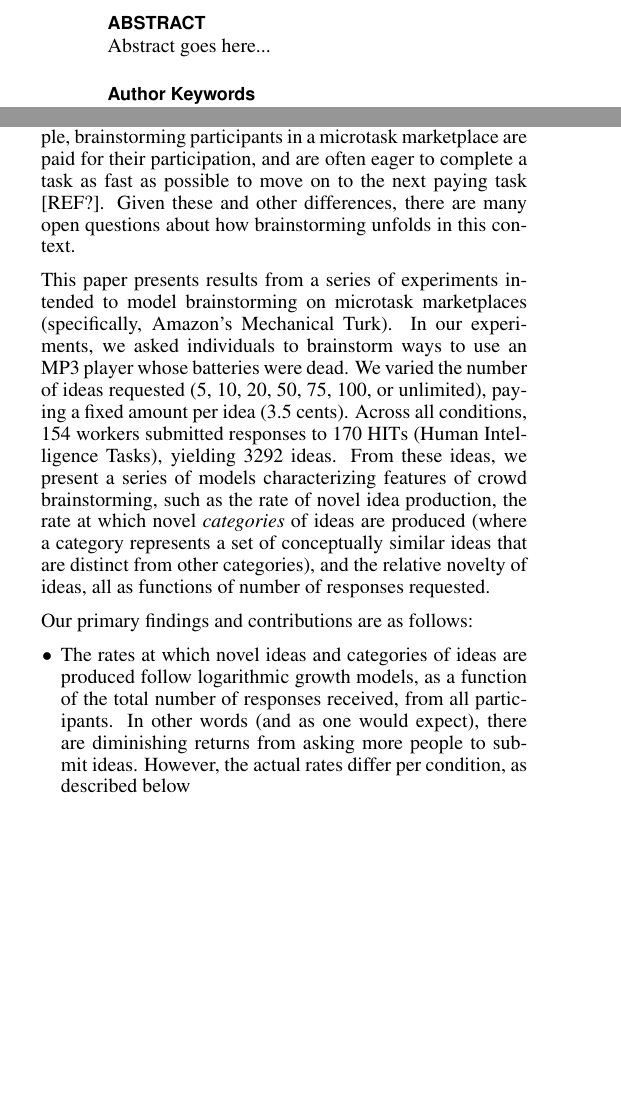
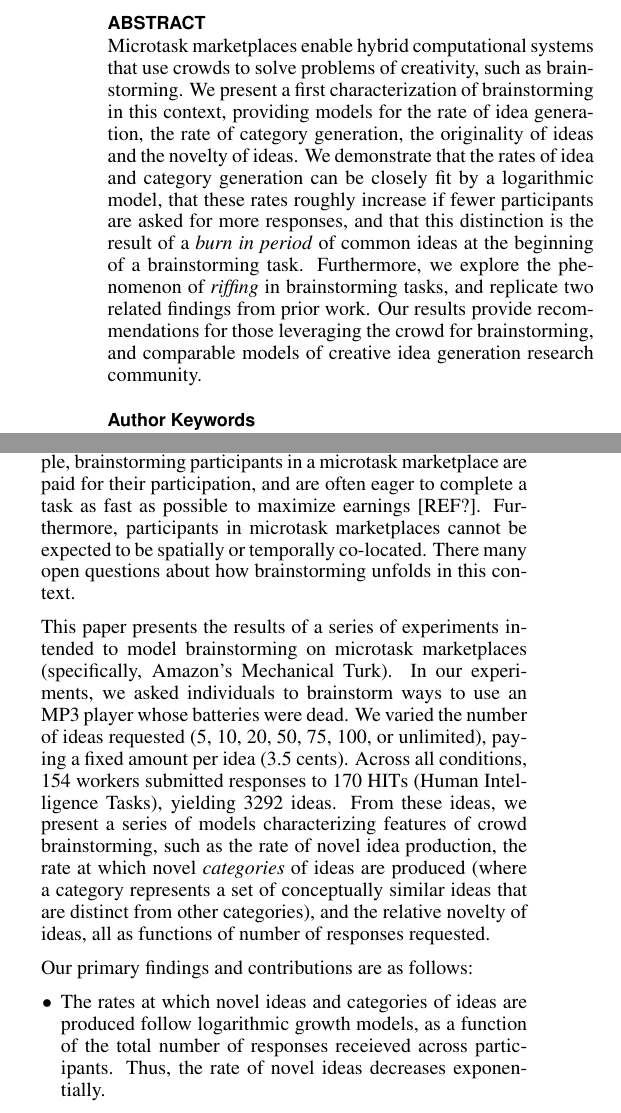
Before and after one commit to filkry/crowbrain, a LaTeX document (chi2014/paper.tex, which reads chi2014/abstract.tex, chi2014/introduction.tex): two parts of the columns of page 1 of 11, joined at a grey line, cut so that both start at the same text, the shorter picture padded with empty space. Compiled offline with pdfLaTeX.

Commit message:
abstract, introduction pass

```diff
--- a/chi2014/abstract.tex
+++ b/chi2014/abstract.tex
@@ -1 +1 @@
-Abstract goes here...
+Microtask marketplaces enable hybrid computational systems that use crowds to solve problems of creativity, such as brainstorming. We present a first characterization of brainstorming in this context, providing models for the rate of idea generation, the rate of category generation, the originality of ideas and the novelty of ideas. We demonstrate that the rates of idea and category generation can be closely fit by a logarithmic model, that these rates roughly increase if fewer participants are asked for more responses, and that this distinction is the result of a \emph{burn in period} of common ideas at the beginning of a brainstorming task. Furthermore, we explore the phenomenon of \emph{riffing} in brainstorming tasks, and replicate two related findings from prior work. Our results provide recommendations for those leveraging the crowd for brainstorming, and comparable models of creative idea generation research community.
--- a/chi2014/introduction.tex
+++ b/chi2014/introduction.tex
@@ -4,7 +4,7 @@ Microtask marketplaces such as Amazon's Mechanical Turk have proven to be useful
 
 A particularly compelling use of microtask marketplaces is to tap into the collective creativity of crowds. This enables one to quickly sample a wide range of ideas from a diverse population, which is useful for tasks such as brainstorming or design. Aaron Koblin's art piece ``The Sheep Market'' \cite{koblin_2009} was an early demonstration of this potential. In this project, he asked 10,000 individuals to draw a ``sheep facing left,'' yielding a wide range of unique results. More recently, there has been interest in systems that support crowd-based design. For example, Yu and Nickerson developed a system that combines genetic algorithms with design input from crowd workers to explore a design space \cite{yu_cooks_2011}.
 
-In this paper, we focus on crowd-based brainstorming. While brainstorming has been an implicit component of many creative endeavors in microtask marketplaces, we are unaware of any research that specifically describes and models the brainstorming process in this environment. Furthermore, while there is a rich literature describing brainstorming processes of individuals and groups (e.g., \cite{osborn_applied_1957, pinsonneault_electronic_1999, nijstad_how_2006} OTHERS?), microtask marketplaces are qualitatively different from previously studied environments, calling into question how much of this past research maps onto this environment. For example, brainstorming participants in a microtask marketplace are paid for their participation, and are often eager to complete a task as fast as possible to move on to the next paying task [REF?]. Given these and other differences, there are many open questions about how brainstorming unfolds in this context.
+In this paper, we focus on crowd-based brainstorming. While brainstorming has been an implicit component of many creative endeavors in microtask marketplaces, we are unaware of any research that specifically describes and models the brainstorming process in this environment. Furthermore, while there is a rich literature describing brainstorming processes of individuals and groups (e.g., \cite{osborn_applied_1957, pinsonneault_electronic_1999, nijstad_how_2006} OTHERS?), microtask marketplaces have qualitative differences. For example, brainstorming participants in a microtask marketplace are paid for their participation, and are often eager to complete a task as fast as possible to maximize earnings [REF?]. Furthermore, participants in microtask marketplaces cannot be expected to be spatially or temporally co-located. There many open questions about how brainstorming unfolds in this context.
 
 %Brainstorming is a tool proposed by Osborne \cite{osborn_applied_1957} that has achieved widespread popularity and similarly widespread research and controversy. Brainstorming methods have been applied in many scenarios, from spatially and temporally co-located participants to electronic brainstorming over computer networks \cite{pinsonneault_electronic_1999}. The introduction of crowd marketplaces such as Amazon's Mechanical Turk \cite{_amazon_????} and the corresponding paradigm of massively parallel Human Intelligence Tasks provide both a natural venue to solicit ideas and a new context in which to establish models of brainstorming activity.
 
@@ -12,10 +12,9 @@ In this paper, we focus on crowd-based brainstorming. While brainstorming has be
 
 % In the course of their research in Human-Computer Interactions, two of the authors went looking for these sets of guidelines to apply them to a crowd idea generation task. While previous work has utilized brainstorming techniques in crowd marketplaces [CITE], we were unable to find any generalizable models or guidelines for brainstorming in the context of the crowd. Models such as Nijstaf and Stroebe's SIAM \cite{nijstad_how_2006} make and test predictions regarding in-person brainstorming, but we did not find similar baselines for electronic or crowd brainstorming.
 
-This paper presents results from a series of experiments intended to model brainstorming on microtask marketplaces (specifically, Amazon's Mechanical Turk). In our experiments, we asked individuals to brainstorm ways to use an MP3 player whose batteries were dead. We varied the number of ideas requested (5, 10, 20, 50, 75, 100, or unlimited), paying a fixed amount per idea (3.5 cents). Across all conditions, 154 workers submitted responses to 170 HITs (Human Intelligence Tasks), yielding 3292 ideas. From these ideas, we present a series of models characterizing features of crowd brainstorming, such as the rate of novel idea production, the rate at which novel {\em categories\/} of ideas are produced (where a category represents a set of conceptually similar ideas that are distinct from other categories), and the relative novelty of ideas, all as functions of number of responses requested.
+This paper presents the results of a series of experiments intended to model brainstorming on microtask marketplaces (specifically, Amazon's Mechanical Turk). In our experiments, we asked individuals to brainstorm ways to use an MP3 player whose batteries were dead. We varied the number of ideas requested (5, 10, 20, 50, 75, 100, or unlimited), paying a fixed amount per idea (3.5 cents). Across all conditions, 154 workers submitted responses to 170 HITs (Human Intelligence Tasks), yielding 3292 ideas. From these ideas, we present a series of models characterizing features of crowd brainstorming, such as the rate of novel idea production, the rate at which novel {\em categories\/} of ideas are produced (where a category represents a set of conceptually similar ideas that are distinct from other categories), and the relative novelty of ideas, all as functions of number of responses requested.
 
 Our primary findings and contributions are as follows:
 \begin{itemize}
-\item The rates at which novel ideas and categories of ideas are produced follow logarithmic growth models, as a function of the total number of responses received, from all participants. In other words (and as one would expect), there are diminishing returns from asking more people to submit ideas. However, the actual rates differ per condition, as described below
-\item The rates for generating novel ideas are linked to the number of responses requested: The more responses requested from individuals, the higher the rate of novel idea generation, in general. [TODO: There is likely past work that has a similar finding; we should relate this finding to it. Taylor Berry Block as related? Diehl as related?]
-\item People are likely to come up with the same overall set of ideas early in their brainstorming process, but then diverge from this set of common ideas as they generate more ideas. Our data suggest that the first 20 ideas are the most unoriginal (i.e., the most common). This finding complements the previous finding, and further suggests that there is little value in requesting fewer than 20 ideas from workers
+\item The rates at which novel ideas and categories of ideas are produced follow logarithmic growth models, as a function of the total number of responses receieved across participants. Thus, the rate of novel ideas decreases exponentially.
+\item The rates for generating novel ideas changes with the number of responses requested per individual, even if the overall number of responses is held constant. In general, a higher rate of novel idea generation is achieved by asking fewer participants for more responses each. [TODO: There is likely past work that has a similar finding; we should relate this finding to it. Taylor Berry Block as related? Diehl as related?]
```
Also changed, not shown: chi2014/introduction.tex (5 more changed lines).
